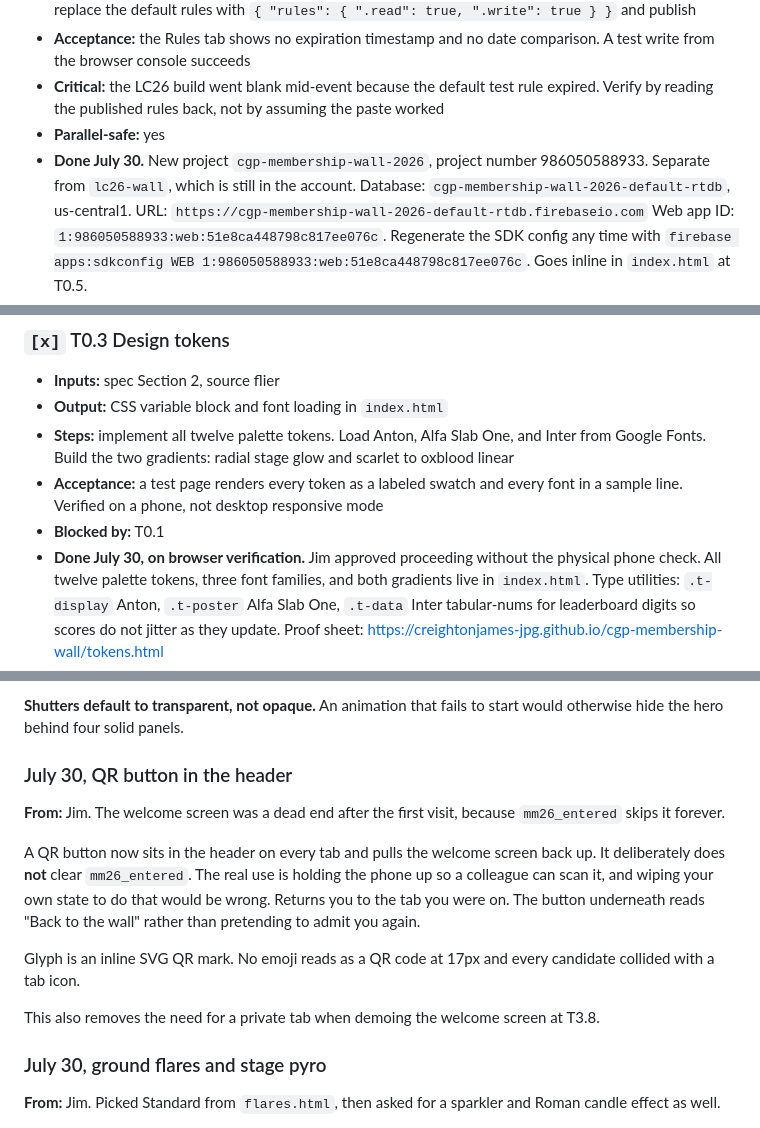
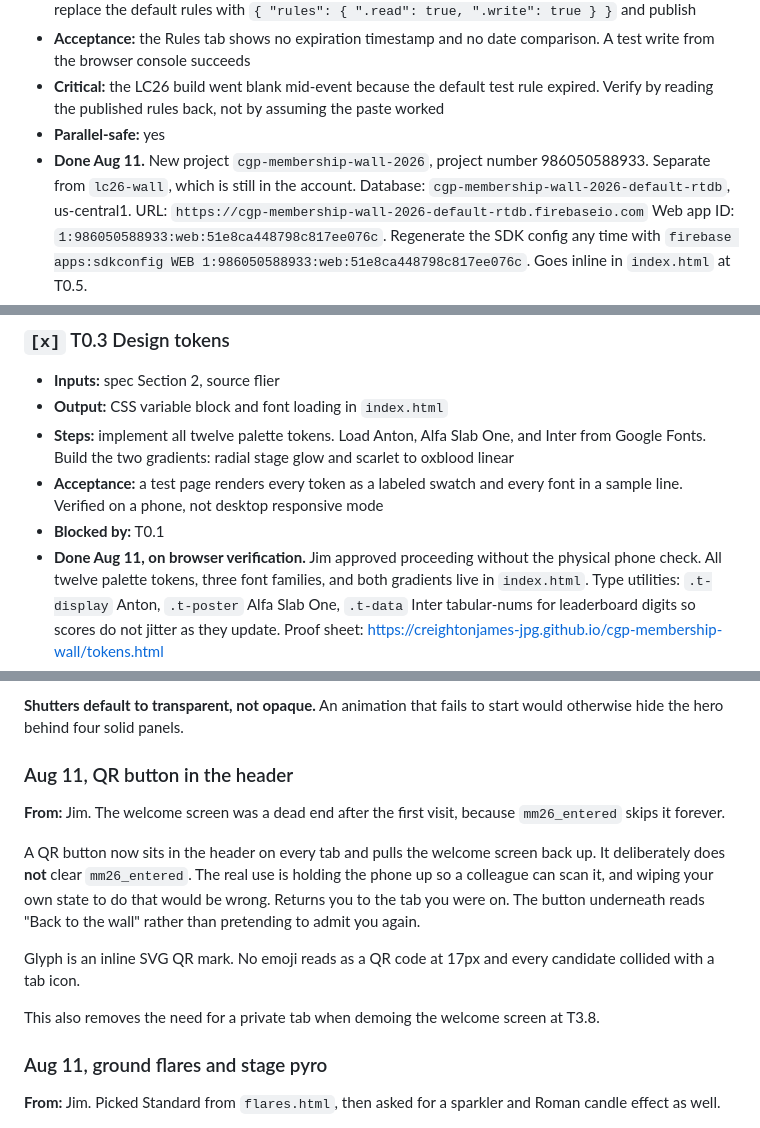
Before and after one commit to creightonjames-jpg/cgp-membership-wall, a Markdown page: ROADMAP.md, 3 parts joined by grey strips. Rendered like a GitHub page.

```diff
--- a/ROADMAP.md
+++ b/ROADMAP.md
@@ -38,7 +66,7 @@ Mark tasks complete by editing this file. Do not mark a task complete until its
 - **Acceptance:** the Rules tab shows no expiration timestamp and no date comparison. A test write from the browser console succeeds
 - **Critical:** the LC26 build went blank mid-event because the default test rule expired. Verify by reading the published rules back, not by assuming the paste worked
 - **Parallel-safe:** yes
-- **Done July 30.** New project `cgp-membership-wall-2026`, project number 986050588933. Separate from `lc26-wall`, which is still in the account.
+- **Done Aug 11.** New project `cgp-membership-wall-2026`, project number 986050588933. Separate from `lc26-wall`, which is still in the account.
   Database: `cgp-membership-wall-2026-default-rtdb`, us-central1.
   URL: `https://cgp-membership-wall-2026-default-rtdb.firebaseio.com`
   Web app ID: `1:986050588933:web:51e8ca448798c817ee076c`. Regenerate the SDK config any time with
@@ -67,7 +95,7 @@ Mark tasks complete by editing this file. Do not mark a task complete until its
 - **Steps:** implement all twelve palette tokens. Load Anton, Alfa Slab One, and Inter from Google Fonts. Build the two gradients: radial stage glow and scarlet to oxblood linear
 - **Acceptance:** a test page renders every token as a labeled swatch and every font in a sample line. Verified on a phone, not desktop responsive mode
 - **Blocked by:** T0.1
-- **Done July 30, on browser verification.** Jim approved proceeding without the physical phone check.
+- **Done Aug 11, on browser verification.** Jim approved proceeding without the physical phone check.
   All twelve palette tokens, three font families, and both gradients live in `index.html`.
   Type utilities: `.t-display` Anton, `.t-poster` Alfa Slab One, `.t-data` Inter tabular-nums for
   leaderboard digits so scores do not jitter as they update.
@@ -267,7 +295,7 @@ the existing wide modes only emitted PNG.
 **Shutters default to transparent, not opaque.** An animation that fails to start
 would otherwise hide the hero behind four solid panels.
 
-### July 30, QR button in the header
+### Aug 11, QR button in the header
 **From:** Jim. The welcome screen was a dead end after the first visit, because
 `mm26_entered` skips it forever.
 
@@ -283,7 +311,7 @@ candidate collided with a tab icon.
 This also removes the need for a private tab when demoing the welcome screen at
 T3.8.
 
-### July 30, ground flares and stage pyro
+### Aug 11, ground flares and stage pyro
 **From:** Jim. Picked Standard from `flares.html`, then asked for a sparkler and
 Roman candle effect as well.
 
```
Also changed, not shown: other parts of ROADMAP.md (+37 -9 lines).
